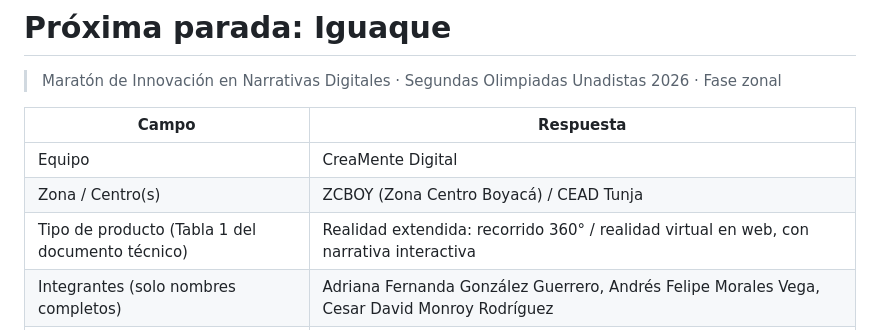
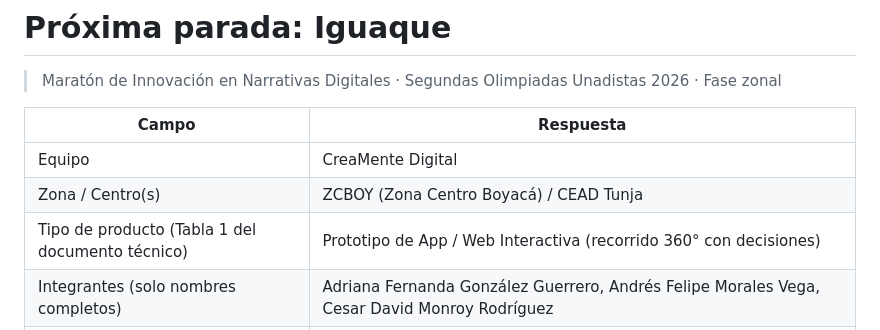
Before and after one commit to U-Nacional-Abierta-y-a-Distancia/mnd26-zcboy-creamente-digital, a Markdown page: README.md, the part around the change. Rendered like a GitHub page.

Commit message:
README: tipo de producto segun la Tabla 1

```diff
--- a/README.md
+++ b/README.md
@@ -10,7 +10,7 @@
 |---|---|
 | Equipo | CreaMente Digital |
 | Zona / Centro(s) | ZCBOY (Zona Centro Boyacá) / CEAD Tunja |
-| Tipo de producto (Tabla 1 del documento técnico) | Realidad extendida: recorrido 360° / realidad virtual en web, con narrativa interactiva |
+| Tipo de producto (Tabla 1 del documento técnico) | Prototipo de App / Web Interactiva (recorrido 360° con decisiones) |
 | Integrantes (solo nombres completos) | Adriana Fernanda González Guerrero, Andrés Felipe Morales Vega, Cesar David Monroy Rodríguez |
 | Enlace al demo web (si aplica) | https://u-nacional-abierta-y-a-distancia.github.io/mnd26-zcboy-creamente-digital/ |
 
```
